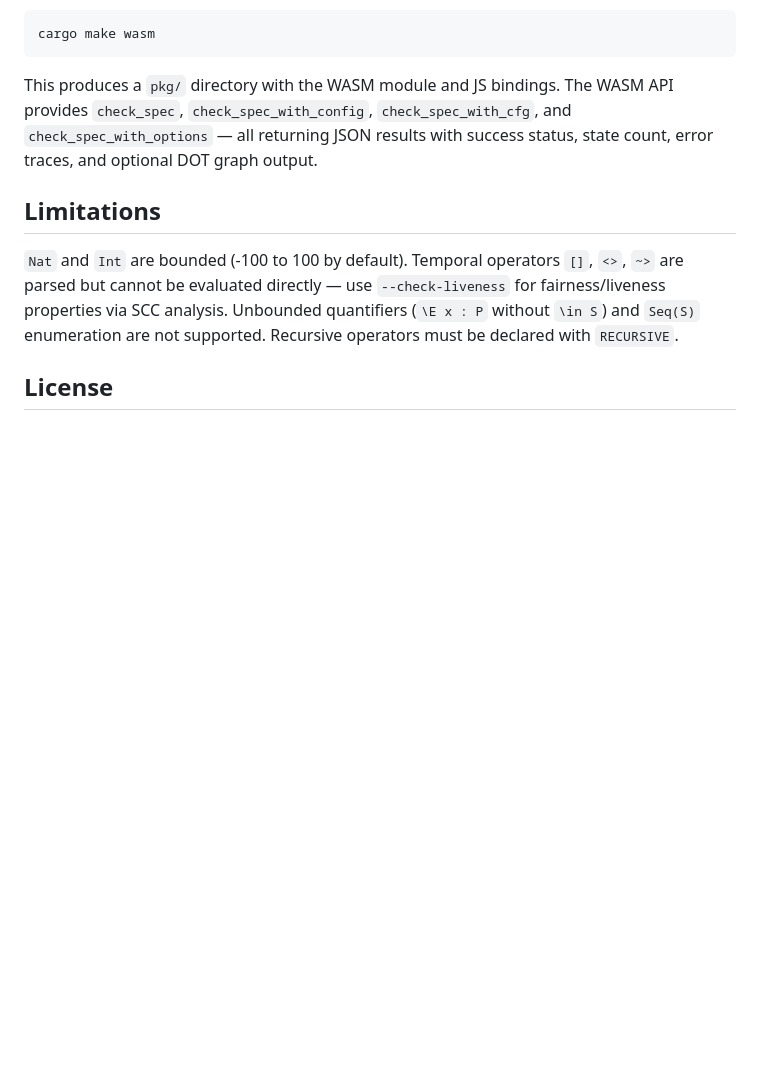
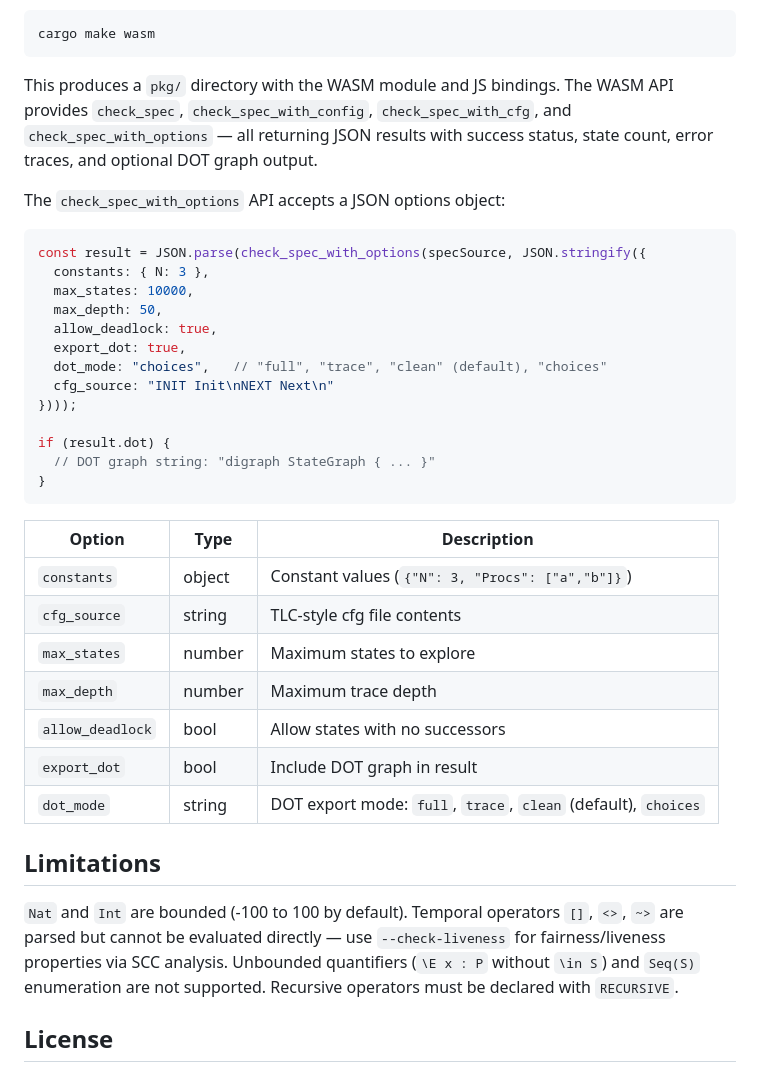
Before and after one commit to fabracht/tla-rs, a Markdown page: README.md, the part around the change. Rendered like a GitHub page; blank space fills up the shorter version.

Commit message:
document WASM check_spec_with_options API and dot_mode in README

````diff
--- a/README.md
+++ b/README.md
@@ -225,6 +225,34 @@ cargo make wasm
 
 This produces a `pkg/` directory with the WASM module and JS bindings. The WASM API provides `check_spec`, `check_spec_with_config`, `check_spec_with_cfg`, and `check_spec_with_options` — all returning JSON results with success status, state count, error traces, and optional DOT graph output.
 
+The `check_spec_with_options` API accepts a JSON options object:
+
+```js
+const result = JSON.parse(check_spec_with_options(specSource, JSON.stringify({
+  constants: { N: 3 },
+  max_states: 10000,
+  max_depth: 50,
+  allow_deadlock: true,
+  export_dot: true,
+  dot_mode: "choices",   // "full", "trace", "clean" (default), "choices"
+  cfg_source: "INIT Init\nNEXT Next\n"
+})));
+
+if (result.dot) {
+  // DOT graph string: "digraph StateGraph { ... }"
+}
+```
+
+| Option | Type | Description |
+|--------|------|-------------|
+| `constants` | object | Constant values (`{"N": 3, "Procs": ["a","b"]}`) |
+| `cfg_source` | string | TLC-style cfg file contents |
+| `max_states` | number | Maximum states to explore |
+| `max_depth` | number | Maximum trace depth |
+| `allow_deadlock` | bool | Allow states with no successors |
+| `export_dot` | bool | Include DOT graph in result |
+| `dot_mode` | string | DOT export mode: `full`, `trace`, `clean` (default), `choices` |
+
 ## Limitations
 
 `Nat` and `Int` are bounded (-100 to 100 by default). Temporal operators `[]`, `<>`, `~>` are parsed but cannot be evaluated directly — use `--check-liveness` for fairness/liveness properties via SCC analysis. Unbounded quantifiers (`\E x : P` without `\in S`) and `Seq(S)` enumeration are not supported. Recursive operators must be declared with `RECURSIVE`.
````
